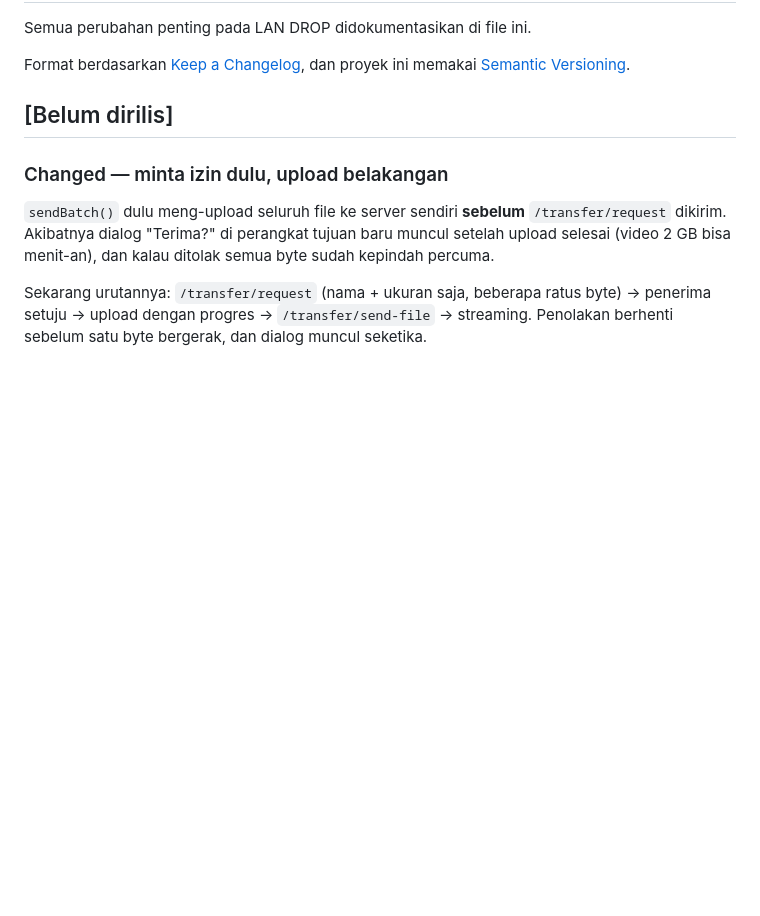
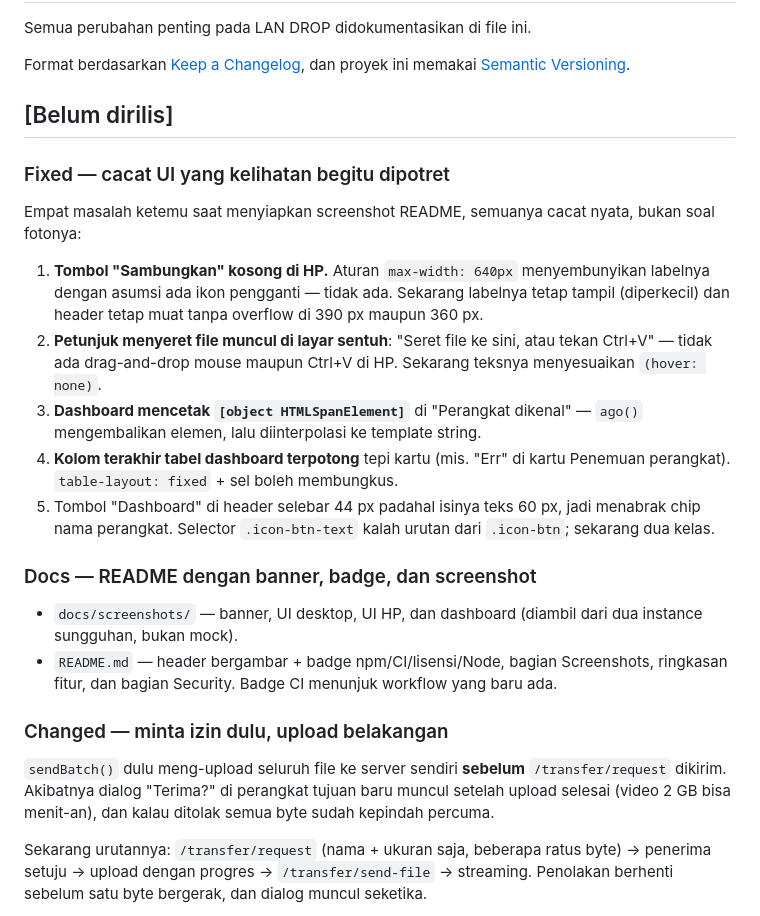
Before and after one commit to Godisheree/lan-drop-local, a Markdown page: CHANGELOG.md, the part around the change. Drawn GitHub-style; blank space fills up the shorter version.

```diff
--- a/CHANGELOG.md
+++ b/CHANGELOG.md
@@ -6,6 +6,33 @@ Format berdasarkan [Keep a Changelog](https://keepachangelog.com/id/1.1.0/),
 dan proyek ini memakai [Semantic Versioning](https://semver.org/lang/id/).
 
 ## [Belum dirilis]
+
+### Fixed — cacat UI yang kelihatan begitu dipotret
+
+Empat masalah ketemu saat menyiapkan screenshot README, semuanya cacat nyata,
+bukan soal fotonya:
+
+1. **Tombol "Sambungkan" kosong di HP.** Aturan `max-width: 640px` menyembunyikan
+   labelnya dengan asumsi ada ikon pengganti — tidak ada. Sekarang labelnya tetap
+   tampil (diperkecil) dan header tetap muat tanpa overflow di 390 px maupun
+   360 px.
+2. **Petunjuk menyeret file muncul di layar sentuh**: "Seret file ke sini, atau
+   tekan Ctrl+V" — tidak ada drag-and-drop mouse maupun Ctrl+V di HP. Sekarang
+   teksnya menyesuaikan `(hover: none)`.
+3. **Dashboard mencetak `[object HTMLSpanElement]`** di "Perangkat dikenal" —
+   `ago()` mengembalikan elemen, lalu diinterpolasi ke template string.
+4. **Kolom terakhir tabel dashboard terpotong** tepi kartu (mis. "Err" di kartu
+   Penemuan perangkat). `table-layout: fixed` + sel boleh membungkus.
+5. Tombol "Dashboard" di header selebar 44 px padahal isinya teks 60 px, jadi
+   menabrak chip nama perangkat. Selector `.icon-btn-text` kalah urutan dari
+   `.icon-btn`; sekarang dua kelas.
+
+### Docs — README dengan banner, badge, dan screenshot
+
+- `docs/screenshots/` — banner, UI desktop, UI HP, dan dashboard (diambil dari
+  dua instance sungguhan, bukan mock).
+- `README.md` — header bergambar + badge npm/CI/lisensi/Node, bagian Screenshots,
+  ringkasan fitur, dan bagian Security. Badge CI menunjuk workflow yang baru ada.
 
 ### Changed — minta izin dulu, upload belakangan
 
```
Also changed, not shown: README.md (+46 -1 lines), docs/screenshots/banner.png (added), docs/screenshots/dashboard.png (added), docs/screenshots/desktop.png (added), docs/screenshots/mobile.png (added), 7 other files.
